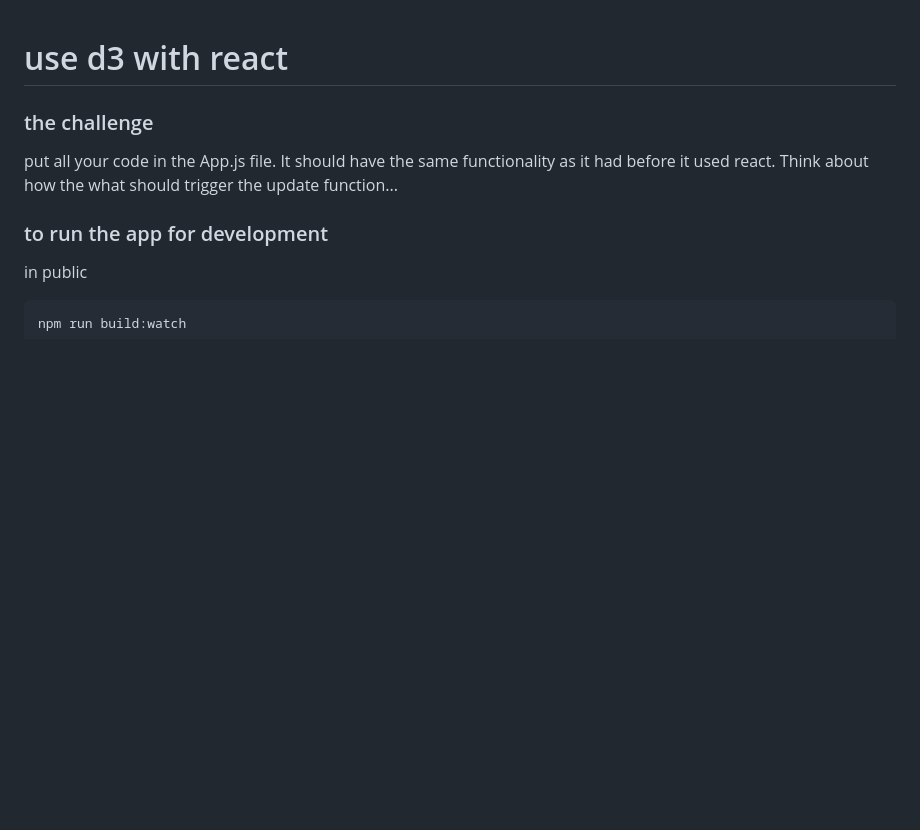
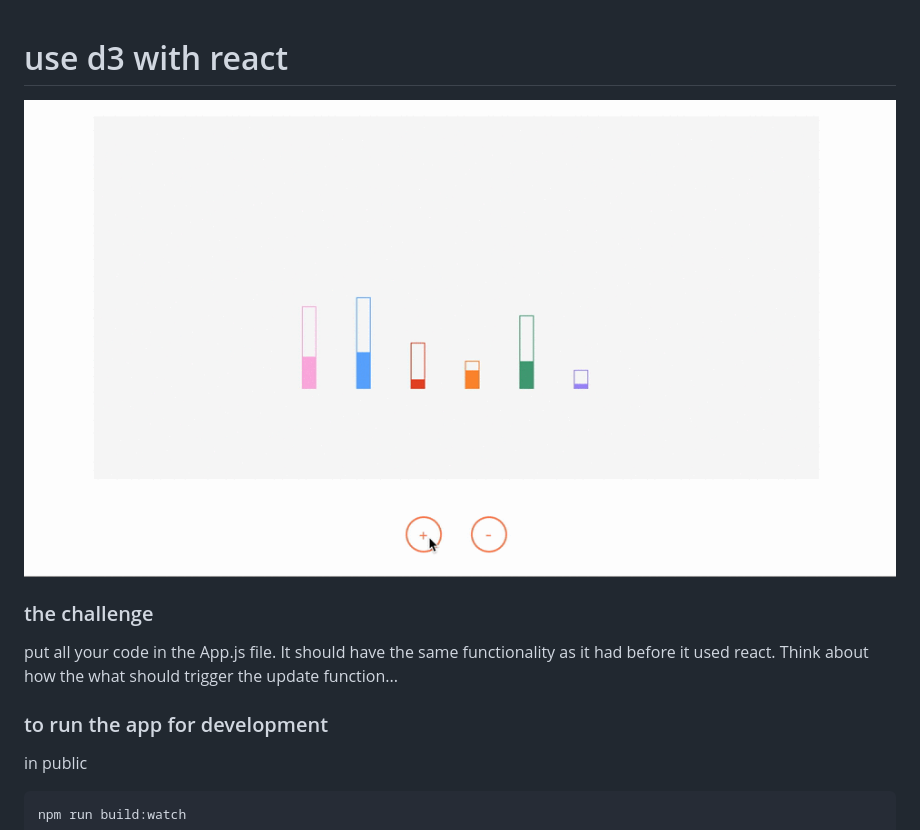
Before and after one commit to eadehemingway/timeline, a Markdown page: README.md, the part around the change. Drawn GitHub-style; pictures changed too: vase-gif.gif (added); blank space fills up the shorter version.

Commit message:
add vase gif

```diff
--- a/README.md
+++ b/README.md
@@ -1,4 +1,6 @@
 # use d3 with react
+
+![](./vase-gif.gif)
 
 ### the challenge
 
```
